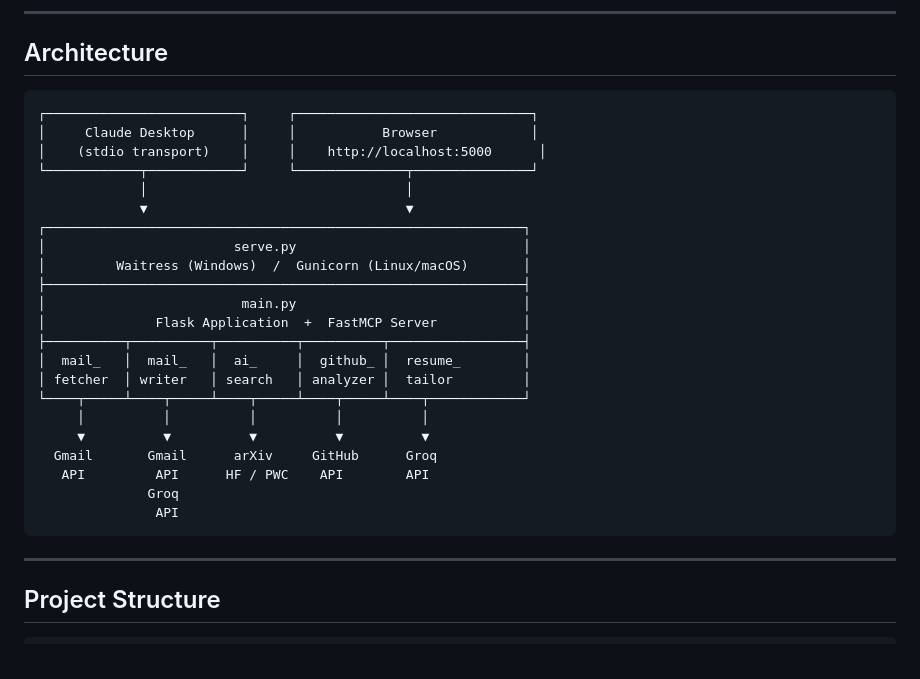
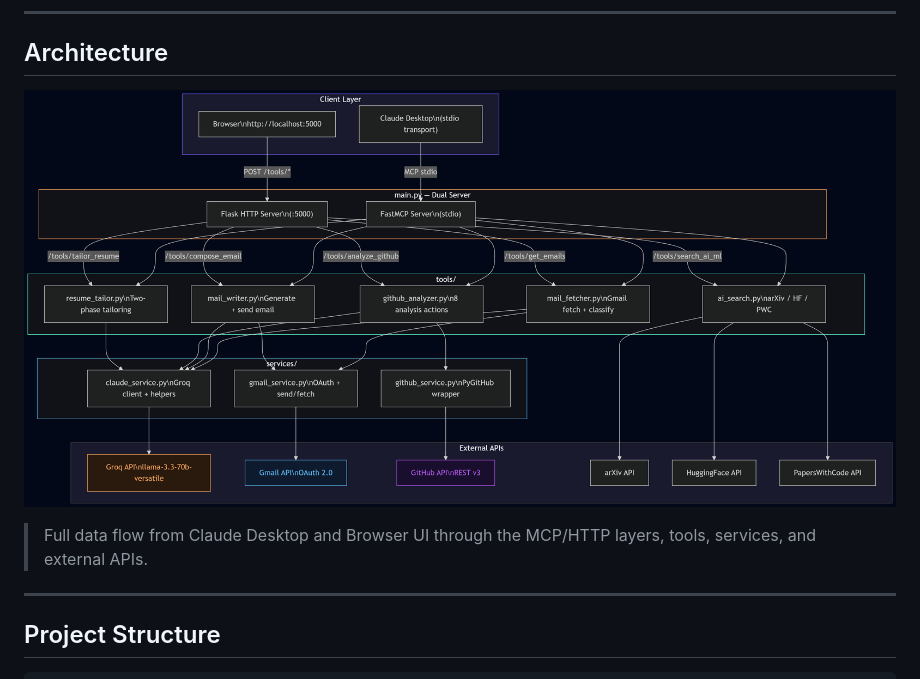
Before and after one commit to rayyan666/Hermes1.0, a Markdown page: README.md, the part around the change printed below. GitHub-like rendering.

````diff
--- a/README.md
+++ b/README.md
@@ -49,30 +49,9 @@ No data leaves your machine except for API calls to Gmail, GitHub, Groq, and arX
 
 ## Architecture
 
-```
-┌─────────────────────────┐     ┌──────────────────────────────┐
-│     Claude Desktop      │     │           Browser            │
-│    (stdio transport)    │     │    http://localhost:5000      │
-└────────────┬────────────┘     └──────────────┬───────────────┘
-             │                                 │
-             ▼                                 ▼
-┌─────────────────────────────────────────────────────────────┐
-│                        serve.py                             │
-│         Waitress (Windows)  /  Gunicorn (Linux/macOS)       │
-├─────────────────────────────────────────────────────────────┤
-│                         main.py                             │
-│              Flask Application  +  FastMCP Server           │
-├──────────┬──────────┬──────────┬──────────┬─────────────────┤
-│  mail_   │  mail_   │  ai_     │  github_ │  resume_        │
-│ fetcher  │ writer   │ search   │ analyzer │  tailor         │
-└────┬─────┴────┬─────┴────┬─────┴────┬─────┴────┬────────────┘
-     │          │          │          │          │
-     ▼          ▼          ▼          ▼          ▼
-  Gmail       Gmail      arXiv     GitHub      Groq
-   API         API      HF / PWC    API        API
-              Groq
-               API
-```
+![Hermes Architecture](diagram.png)
+
+> Full data flow from Claude Desktop and Browser UI through the MCP/HTTP layers, tools, services, and external APIs.
 
 ---
 
````
Also changed, not shown: other parts of README.md (+1 -1 lines).
